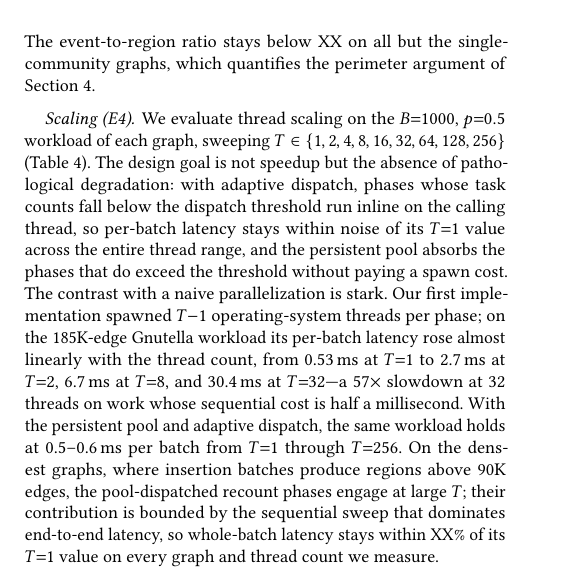
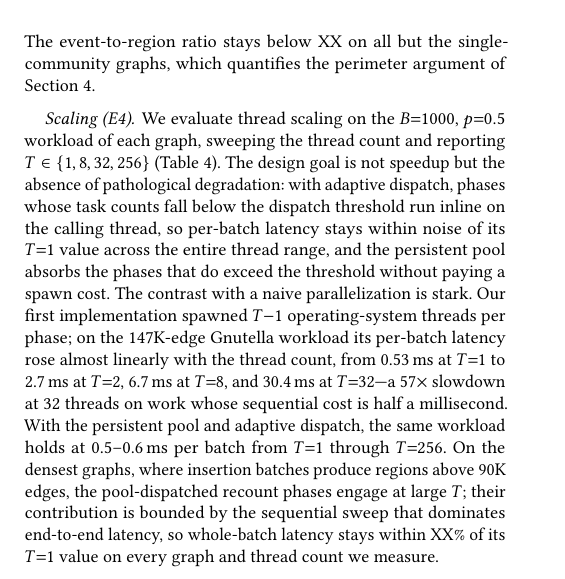
Before and after one commit to llmnjust-afk/VLDB2027_Work1, a LaTeX paper (paper/main.tex, which reads paper/sections/experiments.tex): part of one column of page 6 of 8, cut so that both start at the same text. Compiled offline with pdfLaTeX.

Commit message:
perf: scale sweep T in {1,8,32,256}; paper: 147K gnutella fix, E2 table restructure

```diff
--- a/paper/sections/experiments.tex
+++ b/paper/sections/experiments.tex
@@ -56,10 +56,10 @@ The event-to-region ratio stays below XX on all but the single-community graphs,
 
 \paragraph{Scaling (E4)}
 \label{par:scaling}
-We evaluate thread scaling on the $B{=}1000$, $p{=}0.5$ workload of each graph, sweeping $T\in\{1,2,4,8,16,32,64,128,256\}$ (\Cref{tab:scaling}).
+We evaluate thread scaling on the $B{=}1000$, $p{=}0.5$ workload of each graph, sweeping the thread count and reporting $T\in\{1,8,32,256\}$ (\Cref{tab:scaling}).
 The design goal is not speedup but the absence of pathological degradation: with adaptive dispatch, phases whose task counts fall below the dispatch threshold run inline on the calling thread, so per-batch latency stays within noise of its $T{=}1$ value across the entire thread range, and the persistent pool absorbs the phases that do exceed the threshold without paying a spawn cost.
 The contrast with a naive parallelization is stark.
-Our first implementation spawned $T{-}1$ operating-system threads per phase; on the 185K-edge Gnutella workload its per-batch latency rose almost linearly with the thread count, from 0.53\,ms at $T{=}1$ to 2.7\,ms at $T{=}2$, 6.7\,ms at $T{=}8$, and 30.4\,ms at $T{=}32$---a 57$\times$ slowdown at 32 threads on work whose sequential cost is half a millisecond.
+Our first implementation spawned $T{-}1$ operating-system threads per phase; on the 147K-edge Gnutella workload its per-batch latency rose almost linearly with the thread count, from 0.53\,ms at $T{=}1$ to 2.7\,ms at $T{=}2$, 6.7\,ms at $T{=}8$, and 30.4\,ms at $T{=}32$---a 57$\times$ slowdown at 32 threads on work whose sequential cost is half a millisecond.
 With the persistent pool and adaptive dispatch, the same workload holds at 0.5--0.6\,ms per batch from $T{=}1$ through $T{=}256$.
 On the densest graphs, where insertion batches produce regions above 90K edges, the pool-dispatched recount phases engage at large $T$; their contribution is bounded by the sequential sweep that dominates end-to-end latency, so whole-batch latency stays within XX\% of its $T{=}1$ value on every graph and thread count we measure.
 
```
Also changed, not shown: paper/sections/parallel.tex (+1 -1 lines), 1 other file.
